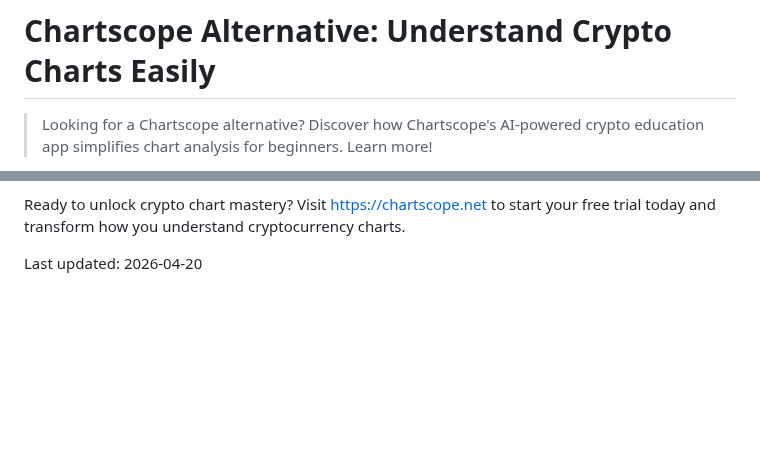
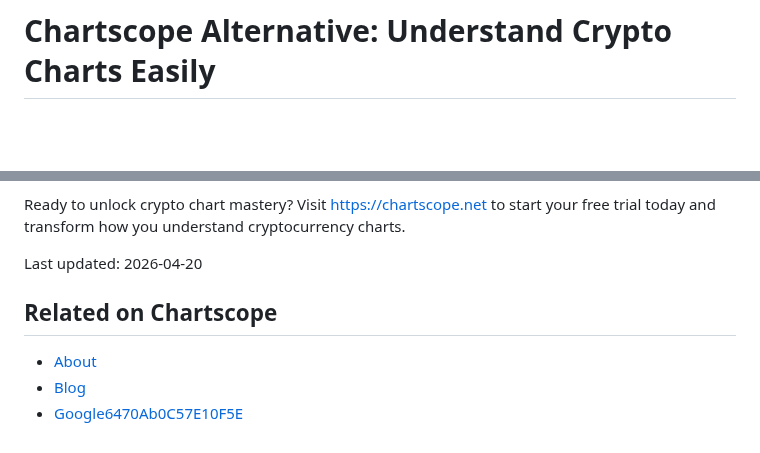
Before and after one commit to Wolfnicos/chartscope-website, a Markdown page: blog/chartscope-alternative-understand-crypto-charts-easily.md, 2 parts joined by grey strips. Rendered like a GitHub page; blank space fills up the shorter version.

Commit message:
Add markdown mirror: Chartscope Alternative: Understand Crypto Charts Easily

```diff
--- a/blog/chartscope-alternative-understand-crypto-charts-easily.md
+++ b/blog/chartscope-alternative-understand-crypto-charts-easily.md
@@ -1,4 +1,4 @@
 # Chartscope Alternative: Understand Crypto Charts Easily
 
-> Looking for a Chartscope alternative? Discover how Chartscope's AI-powered crypto education app simplifies chart analysis for beginners. Learn more!
+>
 
@@ -115,3 +115,9 @@ A: Yes, Chartscope is specifically designed for complete beginners. Its intuitiv
 Ready to unlock crypto chart mastery? Visit [https://chartscope.net](https://chartscope.net) to start your free trial today and transform how you understand cryptocurrency charts.
 
 Last updated: 2026-04-20
+
+## Related on Chartscope
+
+- [About](https://chartscope.net/about.html)
+- [Blog](https://chartscope.net/blog.html)
+- [Google6470Ab0C57E10F5E](https://chartscope.net/google6470ab0c57e10f5e.html)
```
Also changed, not shown: other parts of blog/chartscope-alternative-understand-crypto-charts-easily.md (+1 -1 lines).
